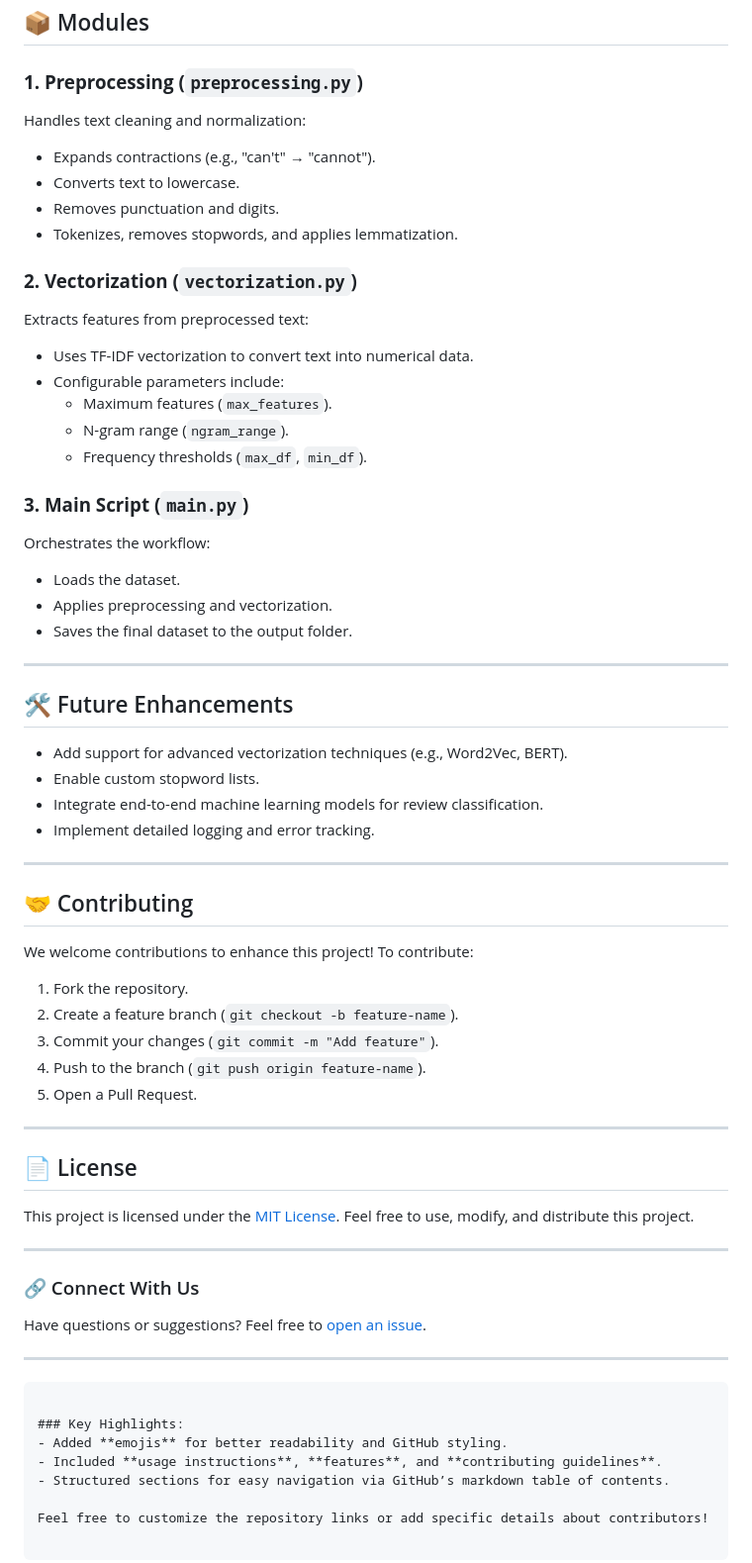
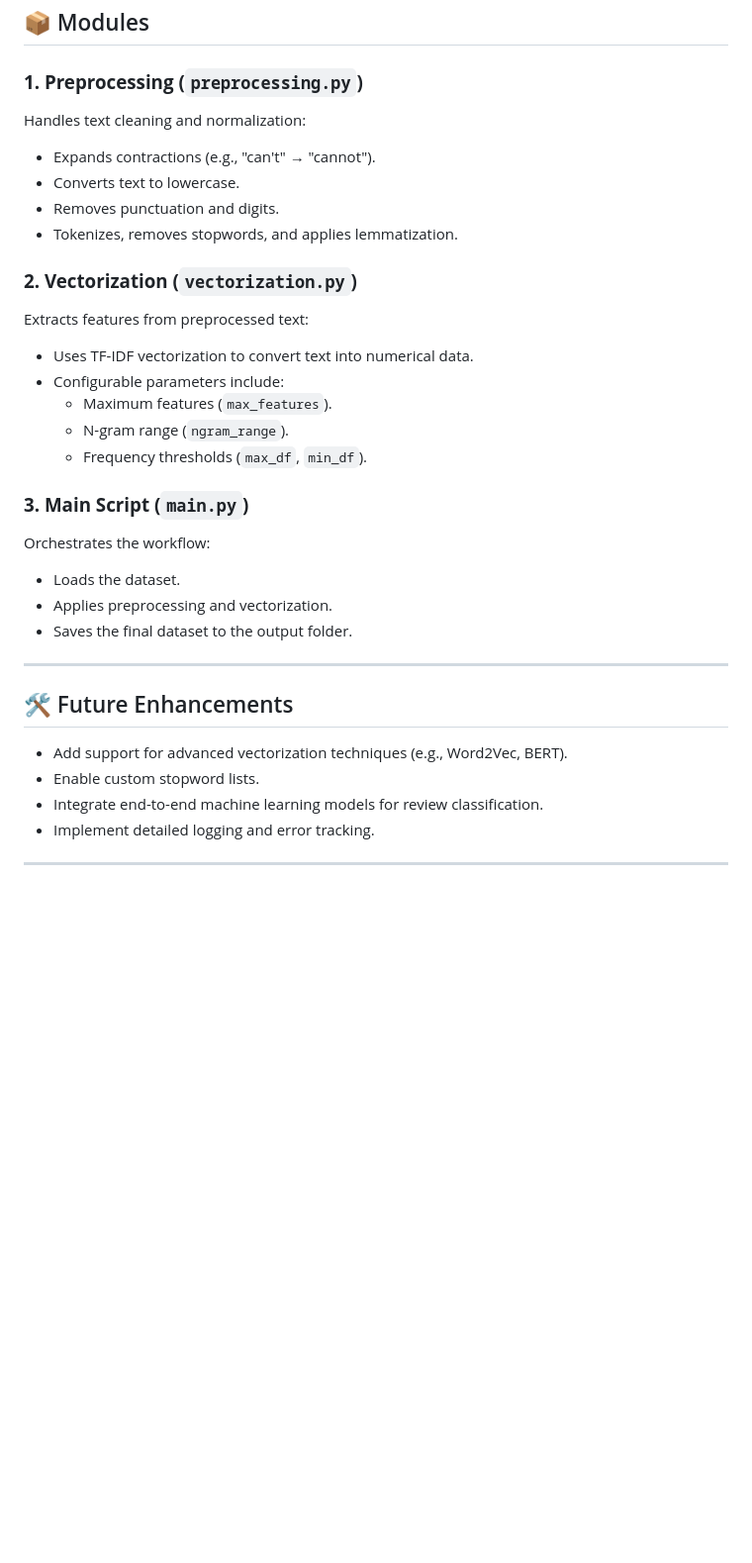
Before and after one commit to eric157/Project_WoC_7.0_Fake_Review_Detection, a Markdown page: README.md, the part around one of its changes. Shown at 99% size. Rendered like a GitHub page; blank space fills up the shorter version.

````diff
--- a/README.md
+++ b/README.md
@@ -94,14 +75,18 @@ project/
 ## 📦 Modules
 
 ### **1. Preprocessing (`preprocessing.py`)**
+
 Handles text cleaning and normalization:
+
 - Expands contractions (e.g., "can't" → "cannot").
 - Converts text to lowercase.
 - Removes punctuation and digits.
 - Tokenizes, removes stopwords, and applies lemmatization.
 
 ### **2. Vectorization (`vectorization.py`)**
+
 Extracts features from preprocessed text:
+
 - Uses TF-IDF vectorization to convert text into numerical data.
 - Configurable parameters include:
   - Maximum features (`max_features`).
@@ -109,7 +94,9 @@ Extracts features from preprocessed text:
   - Frequency thresholds (`max_df`, `min_df`).
 
 ### **3. Main Script (`main.py`)**
+
 Orchestrates the workflow:
+
 - Loads the dataset.
 - Applies preprocessing and vectorization.
 - Saves the final dataset to the output folder.
@@ -117,37 +104,10 @@ Orchestrates the workflow:
 ---
 
 ## 🛠️ Future Enhancements
+
 - Add support for advanced vectorization techniques (e.g., Word2Vec, BERT).
 - Enable custom stopword lists.
 - Integrate end-to-end machine learning models for review classification.
 - Implement detailed logging and error tracking.
 
 ---
-
-## 🤝 Contributing
-We welcome contributions to enhance this project! To contribute:
-1. Fork the repository.
-2. Create a feature branch (`git checkout -b feature-name`).
-3. Commit your changes (`git commit -m "Add feature"`).
-4. Push to the branch (`git push origin feature-name`).
-5. Open a Pull Request.
-
----
-
-## 📄 License
-This project is licensed under the [MIT License](LICENSE). Feel free to use, modify, and distribute this project.
-
----
-
-### 🔗 Connect With Us
-Have questions or suggestions? Feel free to [open an issue](https://github.com/your-repo/fake-review-detection/issues).
-
----
-```
-
-### Key Highlights:
-- Added **emojis** for better readability and GitHub styling.
-- Included **usage instructions**, **features**, and **contributing guidelines**.
-- Structured sections for easy navigation via GitHub’s markdown table of contents.
-
-Feel free to customize the repository links or add specific details about contributors!
````
Also changed, not shown: other parts of README.md (+14 -33 lines).
